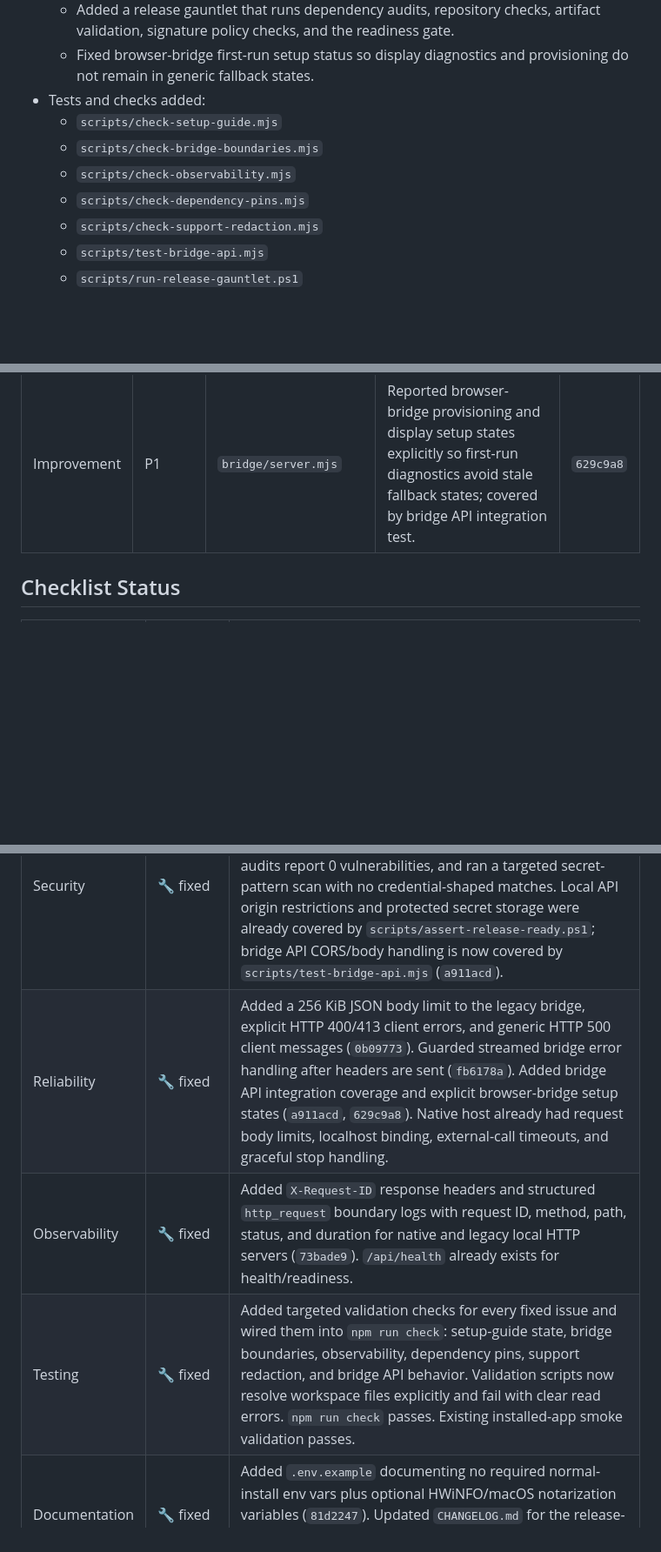
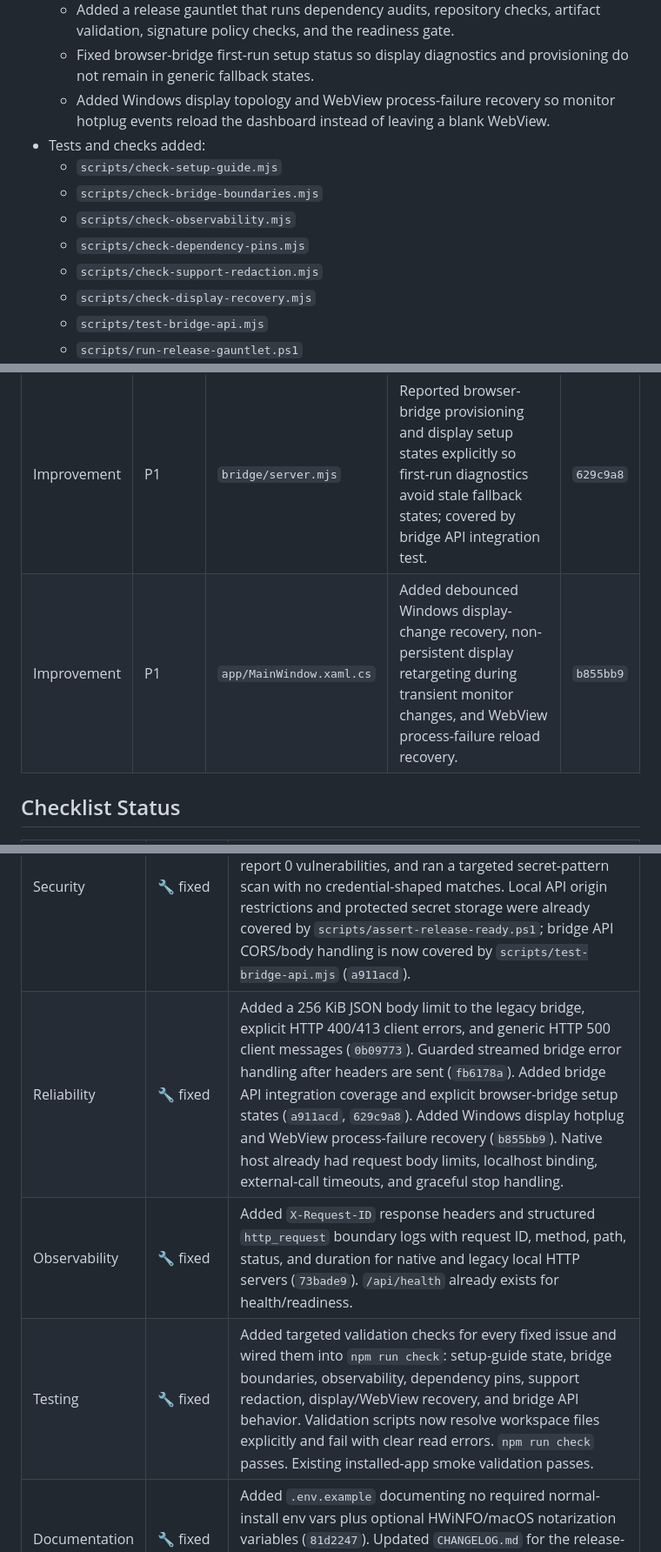
Before and after one commit to SilverFuel/xeneon-widgets, a Markdown page: RELEASE_READINESS.md, 3 parts joined by grey strips. Shown at 87% size. Drawn GitHub-style; blank space fills up the shorter version.

Commit message:
docs(release): record display recovery fix
Tests: not run; documentation-only update.

```diff
--- a/RELEASE_READINESS.md
+++ b/RELEASE_READINESS.md
@@ -23,12 +23,14 @@ Release-readiness pass run for the current 0.2.0 beta release branch.
   - Added a support-bundle redaction guard for native support bundle sanitization patterns.
   - Added a release gauntlet that runs dependency audits, repository checks, artifact validation, signature policy checks, and the readiness gate.
   - Fixed browser-bridge first-run setup status so display diagnostics and provisioning do not remain in generic fallback states.
+  - Added Windows display topology and WebView process-failure recovery so monitor hotplug events reload the dashboard instead of leaving a blank WebView.
 - Tests and checks added:
   - `scripts/check-setup-guide.mjs`
   - `scripts/check-bridge-boundaries.mjs`
   - `scripts/check-observability.mjs`
   - `scripts/check-dependency-pins.mjs`
   - `scripts/check-support-redaction.mjs`
+  - `scripts/check-display-recovery.mjs`
   - `scripts/test-bridge-api.mjs`
   - `scripts/run-release-gauntlet.ps1`
 - Local validation passed:
@@ -55,15 +57,16 @@ Release-readiness pass run for the current 0.2.0 beta release branch.
 | CR-5 | P2 | `RELEASE_READINESS.md` | Removed environment-specific branch wording from the readiness report. | `ca75cff` |
 | CR-6 | P1 | `CHANGELOG.md` | Replaced internal CI/tooling details in the public changelog with concise user-facing release notes while keeping technical specifics in this readiness report. | `c0d3474` |
 | Improvement | P1 | `bridge/server.mjs` | Reported browser-bridge provisioning and display setup states explicitly so first-run diagnostics avoid stale fallback states; covered by bridge API integration test. | `629c9a8` |
+| Improvement | P1 | `app/MainWindow.xaml.cs` | Added debounced Windows display-change recovery, non-persistent display retargeting during transient monitor changes, and WebView process-failure reload recovery. | `b855bb9` |
 
 ## Checklist Status
 
 | Area | Status | Evidence |
 | --- | --- | --- |
 | Security | 🔧 fixed | Added root lockfile so root `npm audit` runs (`4e1ec27`), added `npm run audit:deps` for root npm, Electron npm, and NuGet audits in CI/release builds (`81d2247`), verified audits report 0 vulnerabilities, and ran a targeted secret-pattern scan with no credential-shaped matches. Local API origin restrictions and protected secret storage were already covered by `scripts/assert-release-ready.ps1`; bridge API CORS/body handling is now covered by `scripts/test-bridge-api.mjs` (`a911acd`). |
-| Reliability | 🔧 fixed | Added a 256 KiB JSON body limit to the legacy bridge, explicit HTTP 400/413 client errors, and generic HTTP 500 client messages (`0b09773`). Guarded streamed bridge error handling after headers are sent (`fb6178a`). Added bridge API integration coverage and explicit browser-bridge setup states (`a911acd`, `629c9a8`). Native host already had request body limits, localhost binding, external-call timeouts, and graceful stop handling. |
+| Reliability | 🔧 fixed | Added a 256 KiB JSON body limit to the legacy bridge, explicit HTTP 400/413 client errors, and generic HTTP 500 client messages (`0b09773`). Guarded streamed bridge error handling after headers are sent (`fb6178a`). Added bridge API integration coverage and explicit browser-bridge setup states (`a911acd`, `629c9a8`). Added Windows display hotplug and WebView process-failure recovery (`b855bb9`). Native host already had request body limits, localhost binding, external-call timeouts, and graceful stop handling. |
 | Observability | 🔧 fixed | Added `X-Request-ID` response headers and structured `http_request` boundary logs with request ID, method, path, status, and duration for native and legacy local HTTP servers (`73bade9`). `/api/health` already exists for health/readiness. |
-| Testing | 🔧 fixed | Added targeted validation checks for every fixed issue and wired them into `npm run check`: setup-guide state, bridge boundaries, observability, dependency pins, support redaction, and bridge API behavior. Validation scripts now resolve workspace files explicitly and fail with clear read errors. `npm run check` passes. Existing installed-app smoke validation passes. |
+| Testing | 🔧 fixed | Added targeted validation checks for every fixed issue and wired them into `npm run check`: setup-guide state, bridge boundaries, observability, dependency pins, support redaction, display/WebView recovery, and bridge API behavior. Validation scripts now resolve workspace files explicitly and fail with clear read errors. `npm run check` passes. Existing installed-app smoke validation passes. |
 | Documentation | 🔧 fixed | Added `.env.example` documenting no required normal-install env vars plus optional HWiNFO/macOS notarization variables (`81d2247`). Updated `CHANGELOG.md` for the release-readiness changes. README already covers install, configure, run, release, support, and cleanup paths. |
 | Operational | 🔧 fixed | Built `app/dist/XenonEdgeHost-Setup-0.2.0-20260516-1349.exe` and matching `.sha256`. Added dependency audits to CI and release workflow (`81d2247`). Added `npm run release:gauntlet` to run audits, checks, artifact validation, signature policy checks, and release readiness in one command (`1e66790`). Pinned Electron dependency ranges to exact locked versions and added a dependency-pin check (`c9d5578`). Windows runtime is per-user rather than root/container-based. |
 | Performance | ✅ already satisfied | No measured hot path or obvious user-facing O(n²) issue was identified in the scoped changes, so no performance changes were made. |
```
Also changed, not shown: CHANGELOG.md (+1 -0 lines).
